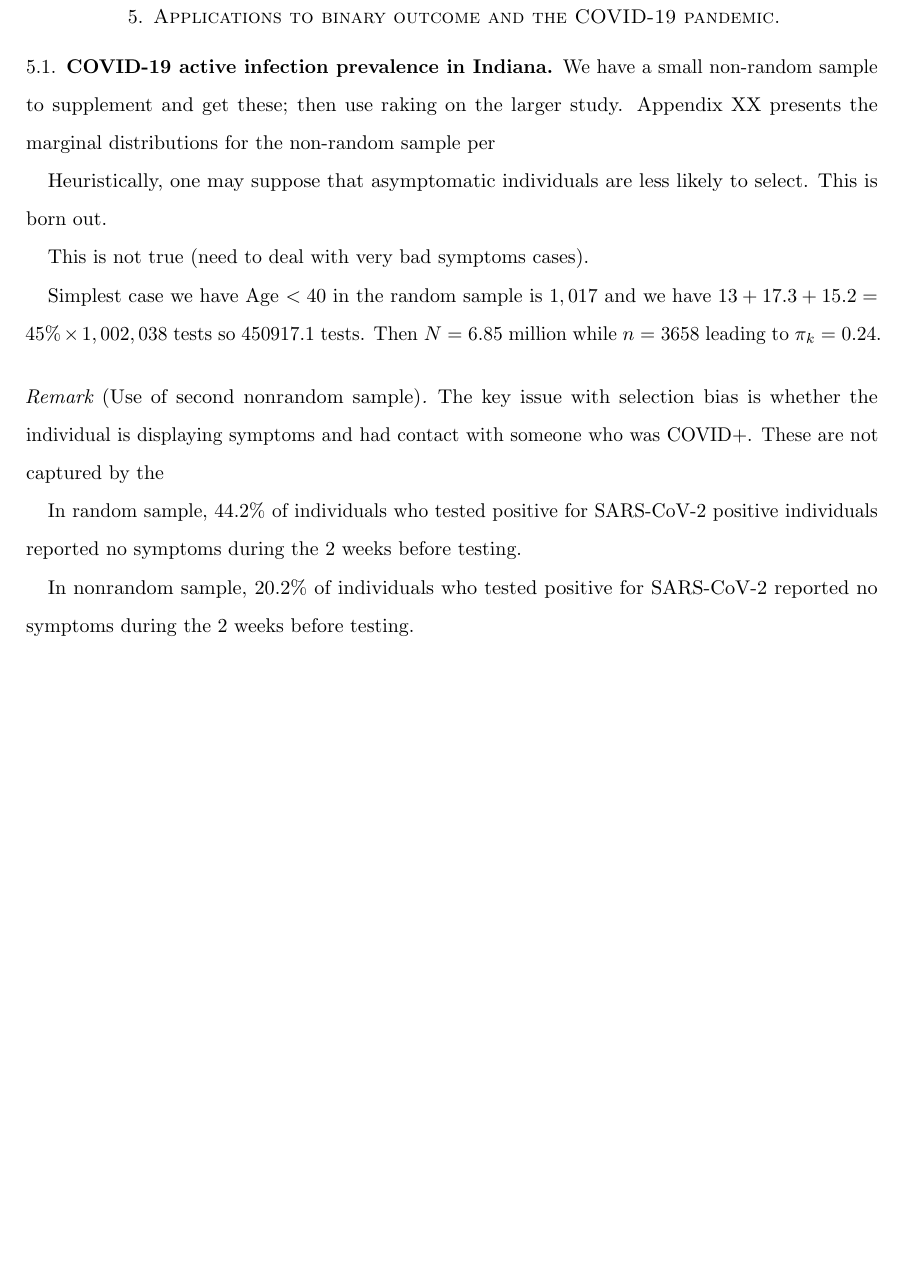
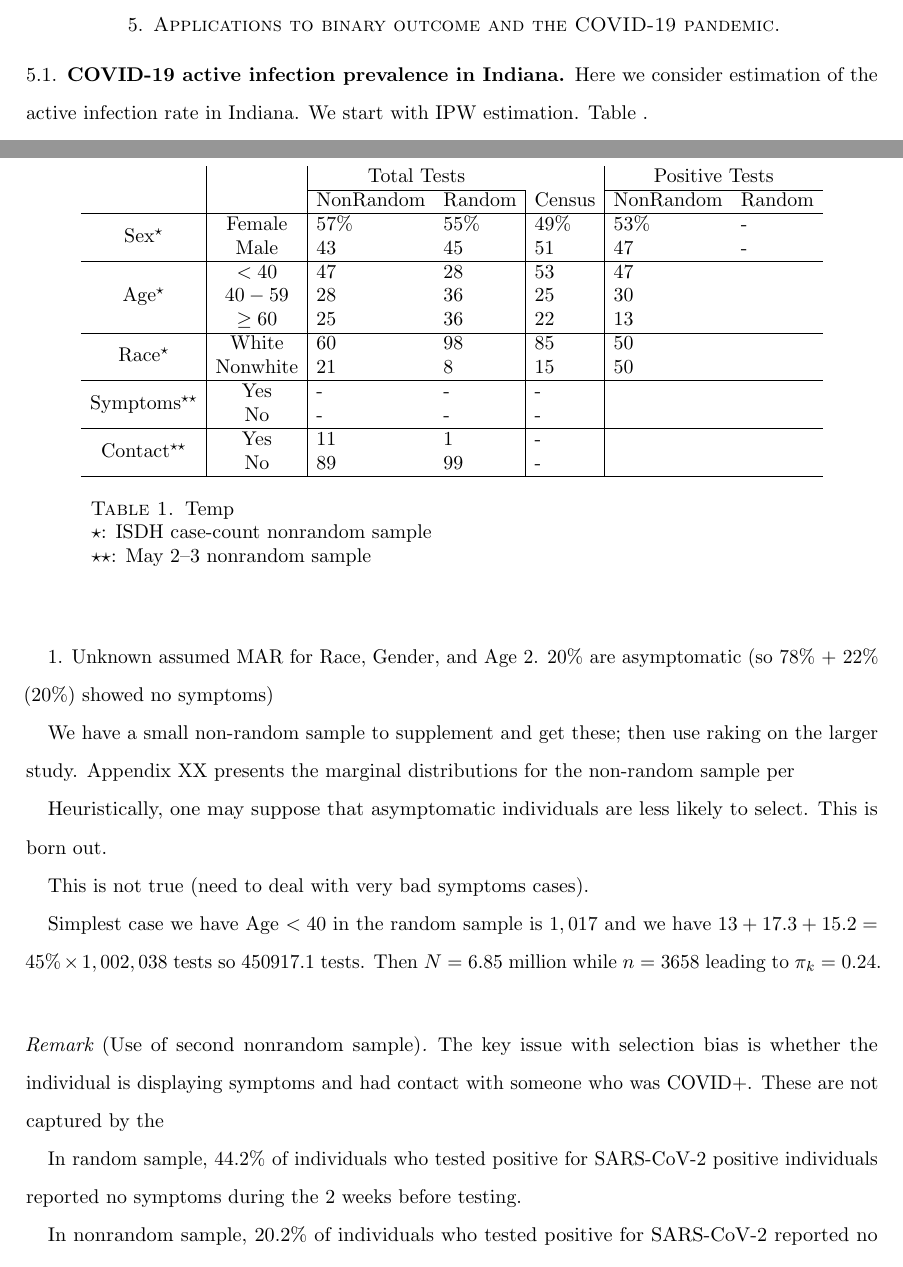
Before and after one commit to wdempsey/covid-umich, a LaTeX paper (write-up/covid-writeup.tex): part of page 19 of 37 before the commit and two parts of pages 19 and 20 of 38 after it, the two joined at a grey line, cut so that both start at the same text, the shorter picture padded with empty space. Compiled offline with pdfLaTeX.

Commit message:
Update covid-writeup.tex

```diff
--- a/write-up/covid-writeup.tex
+++ b/write-up/covid-writeup.tex
@@ -6,6 +6,7 @@
 % \usepackage{biblatex}
 \usepackage{natbib}
 %\bibliographystyle{apalike}
+\usepackage{multirow}
 
 \usepackage{tchdr}
 \boldshortcuts
@@ -381,6 +390,37 @@ $$
 \label{section:applications}
 
 \subsection{COVID-19 active infection prevalence in Indiana}
+
+Here we consider estimation of the active infection rate in Indiana.  We start with IPW estimation.  Table .
+
+The report does not include
+
+\begin{table}[!th]
+\begin{tabular}{c | c | l l | l | l l }
+& & \multicolumn{2}{c}{Total Tests} &  & \multicolumn{2}{c}{Positive Tests} \\
+\cline{3-4} \cline{6-7}
+& & NonRandom & Random & Census & NonRandom & Random \\ \hline
+\multirow{2}{*}{Sex$^\star$} & Female & 57\% & 55\% & 49\% & 53\% & - \\
+& Male & 43 & 45 & 51 & 47 & -  \\ \hline
+\multirow{3}{*}{Age$^\star$} & $<40$ & 47 & 28 & 53 & 47\\
+& $40-59$ & 28 & 36 & 25 & 30\\
+& $\geq 60$ & 25 & 36 & 22 & 13\\ \hline
+\multirow{2}{*}{Race$^\star$} & White & 60 & 98 & 85 & 50\\
+& Nonwhite & 21 & 8 & 15 & 50 \\ \hline
+\multirow{2}{*}{Symptoms$^{\star \star}$} & Yes & - & - & - \\
+& No & - & - & - \\ \hline
+\multirow{2}{*}{Contact$^{\star \star}$} & Yes & 11 & 1 & - \\
+& No & 89 & 99 & - \\ \hline
+\end{tabular}
+\caption{Temp \\
+$\star$: ISDH case-count nonrandom sample \\
+$\star\star$: May 2--3 nonrandom sample
+}
+\end{table}
+
+1. Unknown assumed MAR for Race, Gender, and Age
+2. 20\% are asymptomatic (so 78\% + 22\% (20\%) showed no symptoms)
+
 
 We have a small non-random sample to supplement and get these; then use raking on the larger study.  Appendix XX presents the marginal distributions for the non-random sample per
 
```
Also changed, not shown: write-up/covid-writeup.tex (38 more changed lines).
